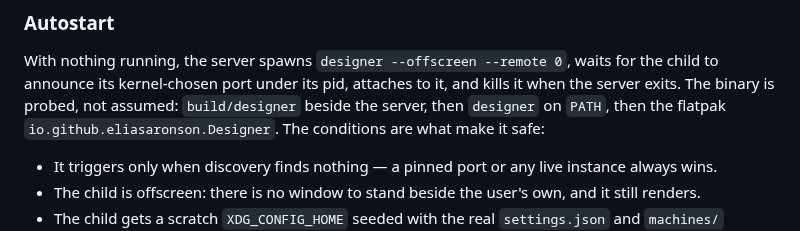
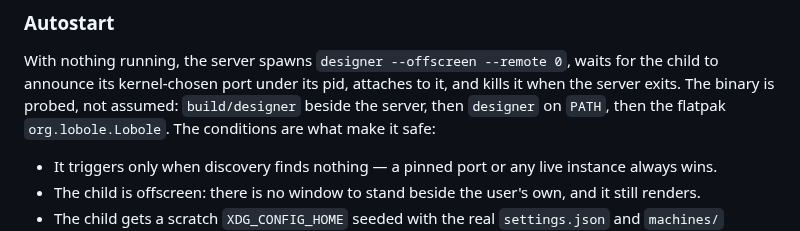
Before and after one commit to eliasaronson/lobole, a Markdown page: docs/scripting/mcp.md, the part around the change. Drawn GitHub-style.

```diff
--- a/docs/scripting/mcp.md
+++ b/docs/scripting/mcp.md
@@ -60,7 +60,7 @@ With nothing running, the server spawns `designer --offscreen --remote 0`,
 waits for the child to announce its kernel-chosen port under its pid, attaches
 to it, and kills it when the server exits. The binary is probed, not assumed:
 `build/designer` beside the server, then `designer` on `PATH`, then the
-flatpak `io.github.eliasaronson.Designer`. The conditions are what make it
+flatpak `org.lobole.Lobole`. The conditions are what make it
 safe:
 
 - It triggers only when discovery finds nothing — a pinned port or any live
```
Also changed, not shown: docs/packaging/README.md (+1 -1 lines), assets/icons/org.lobole.Lobole.png (renamed from assets/icons/io.github.eliasaronson.Designer.png), 11 other files.
